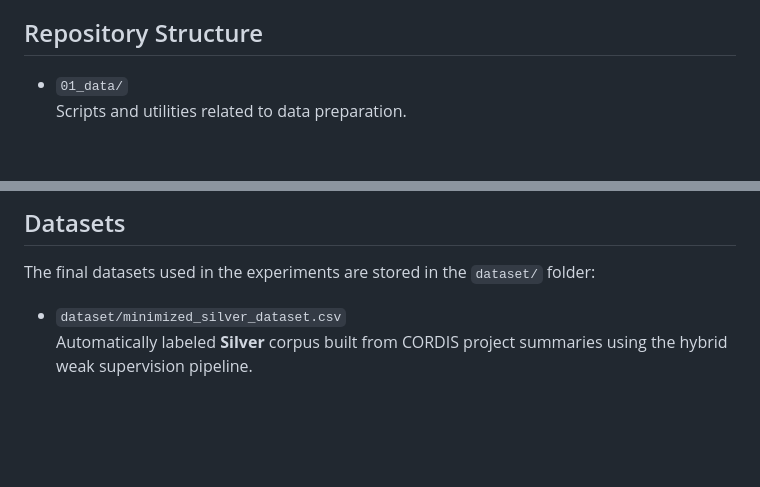
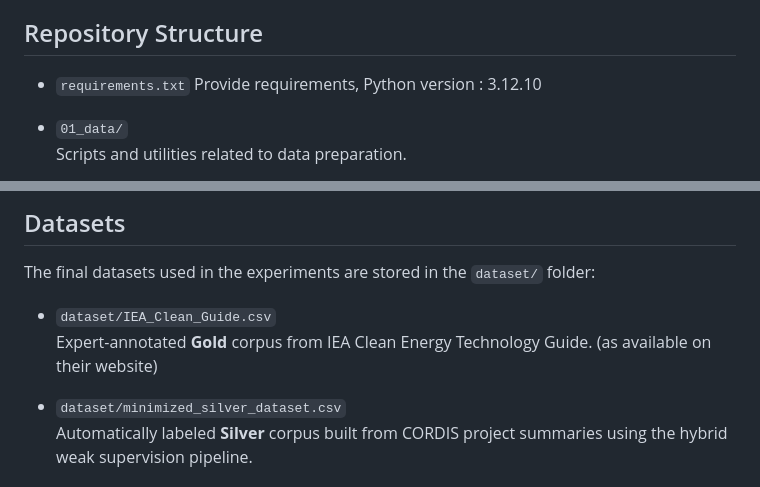
Before and after one commit to melklr/ICPR_2026, a Markdown page: README.md, 2 parts joined by grey strips. GitHub-like rendering; blank space fills up the shorter version.

```diff
--- a/README.md
+++ b/README.md
@@ -32,6 +32,9 @@ the code in this Github repository.
 - Provide visual analyses of model behaviour (n-grams, bias, domain shift visualisation).
 
 ## Repository Structure
+
+- `requirements.txt`
+  Provide requirements, Python version : 3.12.10
 
 - `01_data/`
   Scripts and utilities related to data preparation.
@@ -78,6 +81,9 @@ the code in this Github repository.
 
 The final datasets used in the experiments are stored in the `dataset/` folder:
 
+- `dataset/IEA_Clean_Guide.csv`
+  Expert-annotated **Gold** corpus from IEA Clean Energy Technology Guide. (as available on their website)
+
 - `dataset/minimized_silver_dataset.csv`
   Automatically labeled **Silver** corpus built from CORDIS project summaries using the hybrid weak supervision pipeline.
 
```
